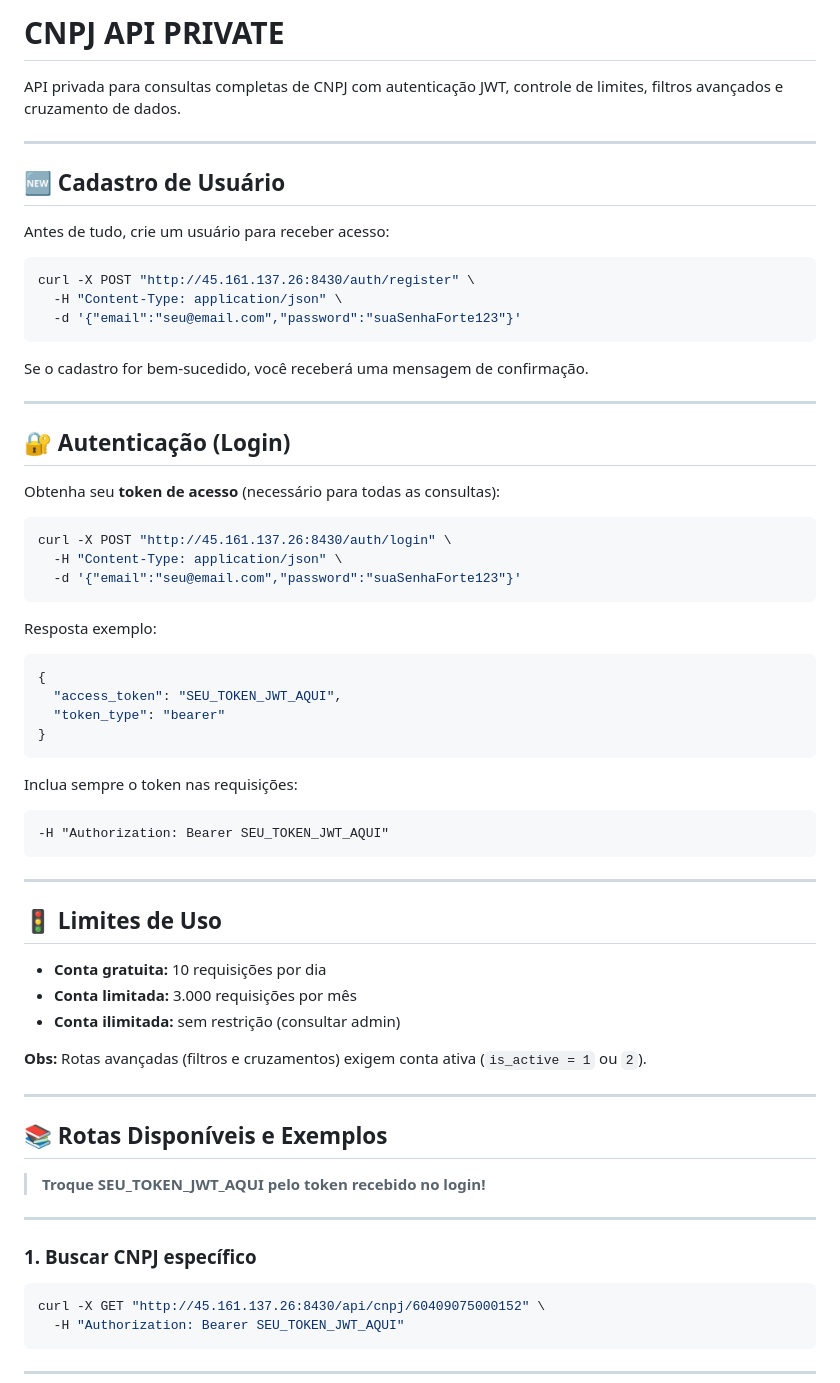
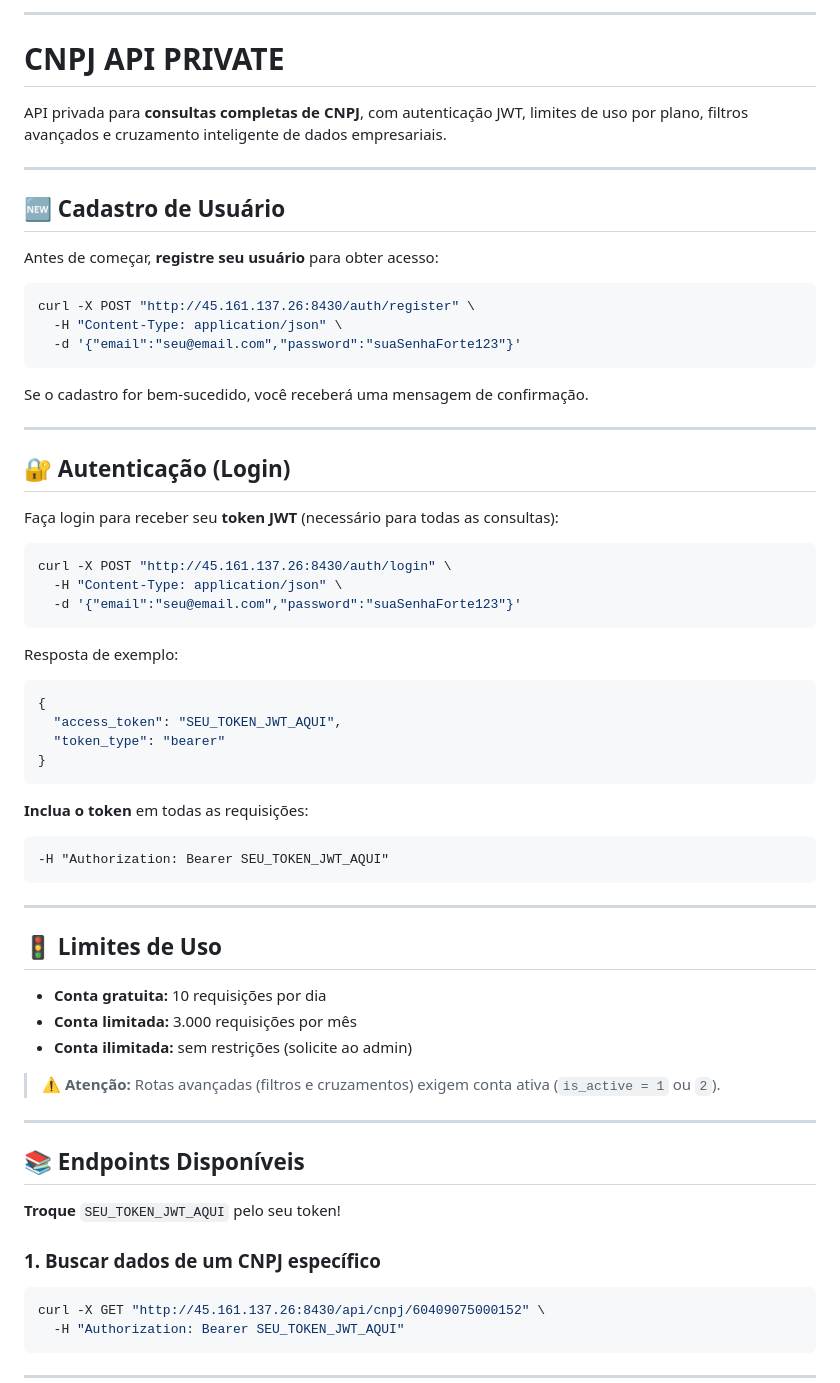
Before and after one commit to tiagorahal/cnpj-api-private, a Markdown page: README.md, the part around one of its changes. Rendered like a GitHub page.

`````diff
--- a/README.md
+++ b/README.md
@@ -1,20 +1,21 @@
 
+---
 
 # CNPJ API PRIVATE
 
-API privada para consultas completas de CNPJ com autenticação JWT, controle de limites, filtros avançados e cruzamento de dados.
+API privada para **consultas completas de CNPJ**, com autenticação JWT, limites de uso por plano, filtros avançados e cruzamento inteligente de dados empresariais.
 
 ---
 
 ## 🆕 Cadastro de Usuário
 
-Antes de tudo, crie um usuário para receber acesso:
+Antes de começar, **registre seu usuário** para obter acesso:
 
 ```bash
 curl -X POST "http://45.161.137.26:8430/auth/register" \
   -H "Content-Type: application/json" \
   -d '{"email":"seu@email.com","password":"suaSenhaForte123"}'
-````
+```
 
 Se o cadastro for bem-sucedido, você receberá uma mensagem de confirmação.
 
@@ -22,7 +23,7 @@ Se o cadastro for bem-sucedido, você receberá uma mensagem de confirmação.
 
 ## 🔐 Autenticação (Login)
 
-Obtenha seu **token de acesso** (necessário para todas as consultas):
+Faça login para receber seu **token JWT** (necessário para todas as consultas):
 
 ```bash
 curl -X POST "http://45.161.137.26:8430/auth/login" \
@@ -30,7 +31,7 @@ curl -X POST "http://45.161.137.26:8430/auth/login" \
   -d '{"email":"seu@email.com","password":"suaSenhaForte123"}'
 ```
 
-Resposta exemplo:
+Resposta de exemplo:
 
 ```json
 {
@@ -39,7 +40,7 @@ Resposta exemplo:
 }
 ```
 
-Inclua sempre o token nas requisições:
+**Inclua o token** em todas as requisições:
 
 ```
 -H "Authorization: Bearer SEU_TOKEN_JWT_AQUI"
@@ -51,19 +52,17 @@ Inclua sempre o token nas requisições:
 
 * **Conta gratuita:** 10 requisições por dia
 * **Conta limitada:** 3.000 requisições por mês
-* **Conta ilimitada:** sem restrição (consultar admin)
+* **Conta ilimitada:** sem restrições (solicite ao admin)
 
-**Obs:** Rotas avançadas (filtros e cruzamentos) exigem conta ativa (`is_active = 1` ou `2`).
+> ⚠️ **Atenção:** Rotas avançadas (filtros e cruzamentos) exigem conta ativa (`is_active = 1` ou `2`).
 
 ---
 
-## 📚 Rotas Disponíveis e Exemplos
+## 📚 Endpoints Disponíveis
 
-> **Troque SEU\_TOKEN\_JWT\_AQUI pelo token recebido no login!**
+**Troque** `SEU_TOKEN_JWT_AQUI` pelo seu token!
 
----
-
-### 1. Buscar CNPJ específico
+### 1. Buscar dados de um CNPJ específico
 
 ```bash
 curl -X GET "http://45.161.137.26:8430/api/cnpj/60409075000152" \
`````
Also changed, not shown: other parts of README.md (+75 -71 lines).
